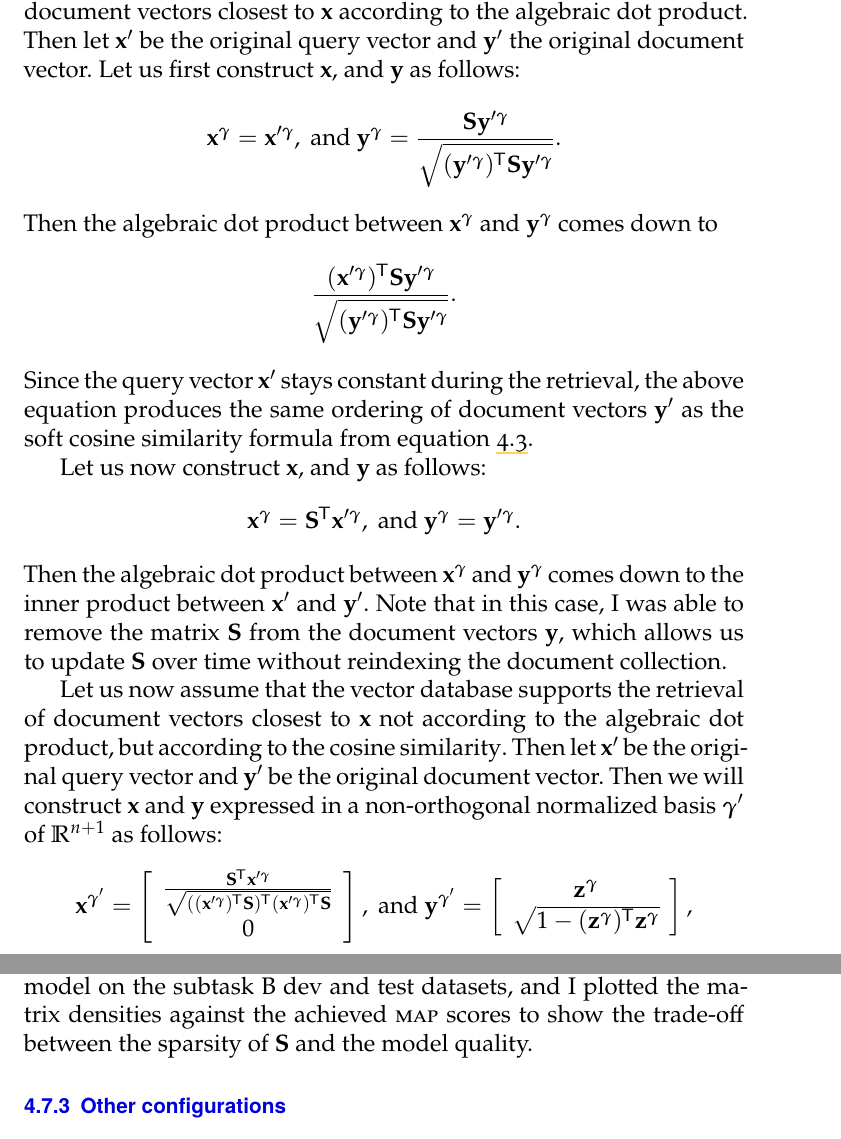
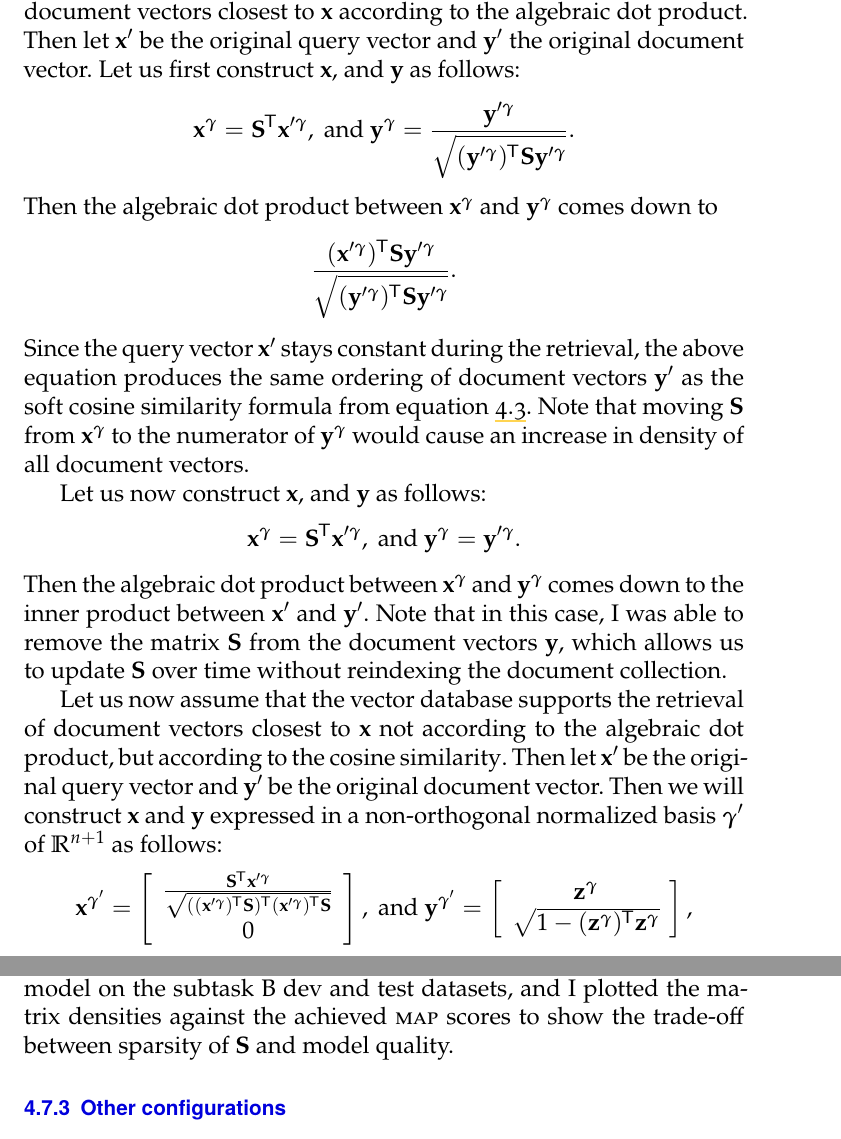
Before and after one commit to witiko-masters-thesis/thesis, a LaTeX thesis (main.tex): two parts of pages 55 and 57 of 74, joined at a grey line, cut so that both start at the same text. Compiled offline with XeLaTeX.

Commit message:
added a remark to section 4.6.2

```diff
--- a/main.tex
+++ b/main.tex
@@ -2113,8 +2113,8 @@ the algebraic dot product. Then let $\mathbf x'$ be the original query vector an
 $\mathbf y'$ the original document vector. Let us first construct $\mathbf x,$
 and $\mathbf y$ as follows:
 \begin{equation*}
-  \mathbf x^{\bm\gamma} = \mathbf x'^{\bm\gamma},\text{ and }
-  \mathbf y^{\bm\gamma} = \frac{\mathbf S\mathbf y'^{\bm\gamma}}{\sqrt{\strut(\mathbf y'^{\bm\gamma})\tran\mathbf S\mathbf y'^{\bm\gamma}}}.
+  \mathbf x^{\bm\gamma} = \mathbf S\tran\mathbf x'^{\bm\gamma},\text{ and }
+  \mathbf y^{\bm\gamma} = \frac{\mathbf y'^{\bm\gamma}}{\sqrt{\strut(\mathbf y'^{\bm\gamma})\tran\mathbf S\mathbf y'^{\bm\gamma}}}.
 \end{equation*}
 Then the algebraic dot product between $\mathbf x^{\bm\gamma}$ and $\mathbf
 y^{\bm\gamma}$ comes down to
@@ -2123,7 +2123,9 @@ y^{\bm\gamma}$ comes down to
 \end{equation*}
 Since the query vector $\mathbf x'$ stays constant during the retrieval, the above
 equation produces the same ordering of document vectors $\mathbf y'$ as the soft
-cosine similarity formula from equation~\ref{eq:similarity-soft-cosine}.
+cosine similarity formula from equation~\ref{eq:similarity-soft-cosine}. Note that
+moving $\mathbf S$ from $\mathbf x^{\bm\gamma}$ to the numerator of
+$\mathbf y^{\bm\gamma}$ would cause an increase in density of all document vectors.
 
 Let us now construct $\mathbf x$, and $\mathbf y$ as follows:
 \begin{equation*}
@@ -2210,8 +2212,8 @@ $\theta_3\in\{0,0.2,0.4,0.6,0.8,1\}$\index{.h3@$\theta _3$}.  For both matrices,
 I only varied a single parameter and kept the remaining parameters at their
 default values. I then evaluated each resulting model on the subtask~B dev and
 test datasets, and I plotted the matrix densities against the achieved
-\abbr{MAP}\index{map@\abbr {MAP}} scores to show the trade-off between the
-sparsity of $\mathbf S$\index{.s@$\mathbf S$} and the model quality.
+\abbr{MAP}\index{map@\abbr {MAP}} scores to show the trade-off between
+sparsity of $\mathbf S$\index{.s@$\mathbf S$} and model quality.
 
 \subsection{Other configurations}
 Apart from the models constructed for the
```
Also changed, not shown: main.pdf.
